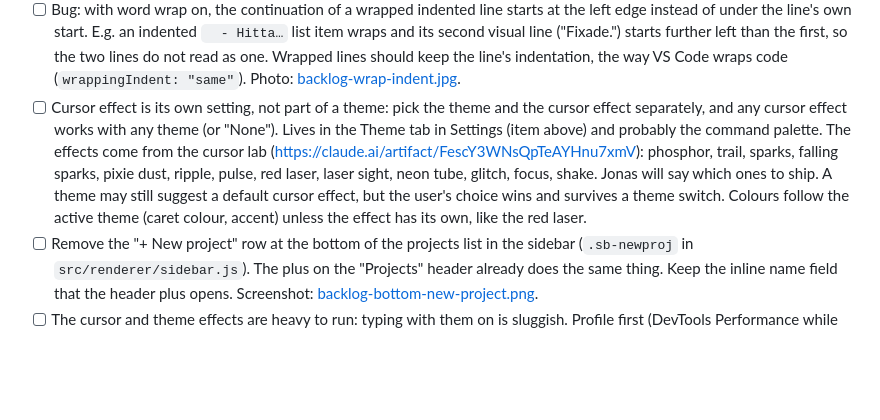
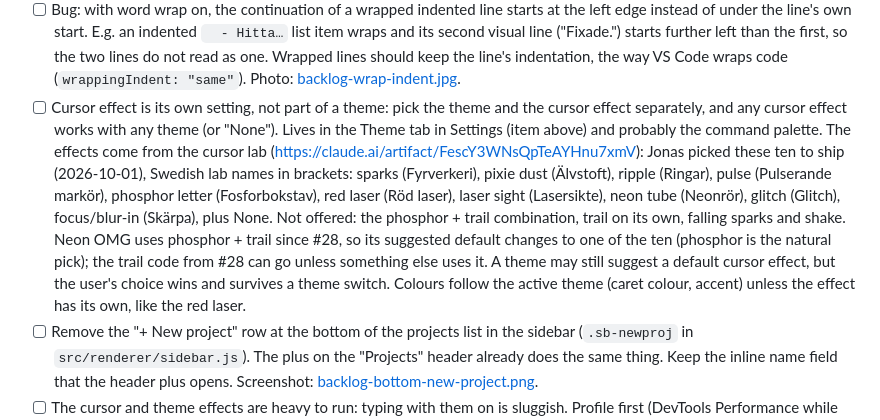
Before and after one commit to KaptenKatthatt/notera, a Markdown page: BACKLOG.md, the part around the change. Rendered like a GitHub page; blank space fills up the shorter version.

Commit message:
Backlog: the ten cursor effects Jonas wants to ship
Co-Authored-By: Claude Opus 5.5 <noreply@anthropic.com>

```diff
--- a/BACKLOG.md
+++ b/BACKLOG.md
@@ -14,7 +14,7 @@ Brain dump of ideas, in the order they were said. Not prioritised yet.
 - [ ] The templates section in the sidebar can be collapsed, like a project: a chevron on the "Templates" header folds the list away and shows the count while it is folded. The folded state is remembered across restarts, the way projects remember theirs.
 - [ ] Bug: the "New project" plus button in the sidebar takes a lot of horizontal space, and the rows below it (project and note names) end up shorter than they need to be and get cut off with an ellipsis. The button should only take space on its own row and not change the width of any other row. Photo: [backlog-new-project-plus.jpg](backlog-new-project-plus.jpg).
 - [ ] Bug: with word wrap on, the continuation of a wrapped indented line starts at the left edge instead of under the line's own start. E.g. an indented `  - Hitta…` list item wraps and its second visual line ("Fixade.") starts further left than the first, so the two lines do not read as one. Wrapped lines should keep the line's indentation, the way VS Code wraps code (`wrappingIndent: "same"`). Photo: [backlog-wrap-indent.jpg](backlog-wrap-indent.jpg).
-- [ ] Cursor effect is its own setting, not part of a theme: pick the theme and the cursor effect separately, and any cursor effect works with any theme (or "None"). Lives in the Theme tab in Settings (item above) and probably the command palette. The effects come from the cursor lab (https://claude.ai/artifact/FescY3WNsQpTeAYHnu7xmV): phosphor, trail, sparks, falling sparks, pixie dust, ripple, pulse, red laser, laser sight, neon tube, glitch, focus, shake. Jonas will say which ones to ship. A theme may still suggest a default cursor effect, but the user's choice wins and survives a theme switch. Colours follow the active theme (caret colour, accent) unless the effect has its own, like the red laser.
+- [ ] Cursor effect is its own setting, not part of a theme: pick the theme and the cursor effect separately, and any cursor effect works with any theme (or "None"). Lives in the Theme tab in Settings (item above) and probably the command palette. The effects come from the cursor lab (https://claude.ai/artifact/FescY3WNsQpTeAYHnu7xmV): Jonas picked these ten to ship (2026-10-01), Swedish lab names in brackets: sparks (Fyrverkeri), pixie dust (Älvstoft), ripple (Ringar), pulse (Pulserande markör), phosphor letter (Fosforbokstav), red laser (Röd laser), laser sight (Lasersikte), neon tube (Neonrör), glitch (Glitch), focus/blur-in (Skärpa), plus None. Not offered: the phosphor + trail combination, trail on its own, falling sparks and shake. Neon OMG uses phosphor + trail since #28, so its suggested default changes to one of the ten (phosphor is the natural pick); the trail code from #28 can go unless something else uses it. A theme may still suggest a default cursor effect, but the user's choice wins and survives a theme switch. Colours follow the active theme (caret colour, accent) unless the effect has its own, like the red laser.
 - [ ] Remove the "+ New project" row at the bottom of the projects list in the sidebar (`.sb-newproj` in `src/renderer/sidebar.js`). The plus on the "Projects" header already does the same thing. Keep the inline name field that the header plus opens. Screenshot: [backlog-bottom-new-project.png](backlog-bottom-new-project.png).
 - [ ] The cursor and theme effects are heavy to run: typing with them on is sluggish. Profile first (DevTools Performance while typing in Neon OMG, effects on vs off via View > Theme > Theme effects), then fix what the profile shows. Suspects in `src/renderer/effects.js` and the `fx-*` rules in `styles.css`:
   - The particle and trail canvas covers the whole window at full `devicePixelRatio`, and every particle is drawn with `shadowBlur`, which is slow. The cursor lab got much lighter by drawing a pre-rendered glow sprite with `drawImage` instead, and by drawing the canvas at 1× (the glow is soft anyway).
```
